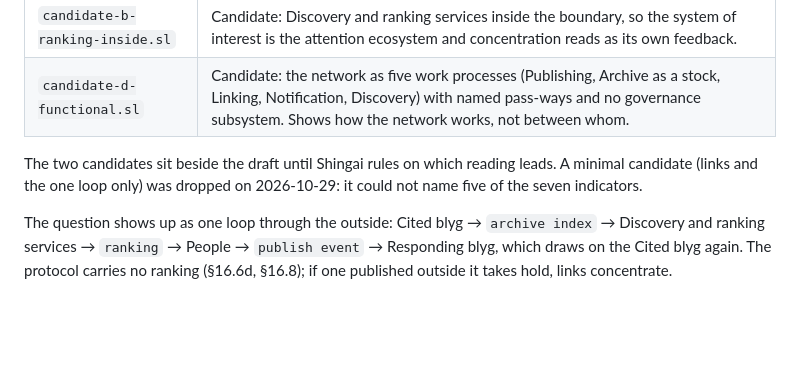
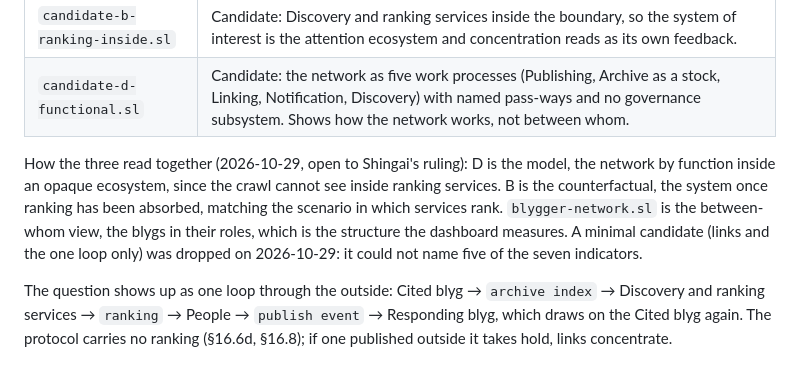
Before and after one commit to halcyonic-systems/blyg-watch, a Markdown page: model/README.md, the part around the change. GitHub-like rendering; blank space fills up the shorter version.

Commit message:
model: README says how the draft and candidates B and D read together
D is the model, B the counterfactual, the draft the between-whom view the dashboard measures.

Co-Authored-By: Claude Opus 5.5 <noreply@anthropic.com>

```diff
--- a/model/README.md
+++ b/model/README.md
@@ -9,7 +9,7 @@ Facets models of the Blygger network, in Facets' system language (SL). They name
 | `candidate-b-ranking-inside.sl` | Candidate: Discovery and ranking services inside the boundary, so the system of interest is the attention ecosystem and concentration reads as its own feedback. |
 | `candidate-d-functional.sl` | Candidate: the network as five work processes (Publishing, Archive as a stock, Linking, Notification, Discovery) with named pass-ways and no governance subsystem. Shows how the network works, not between whom. |
 
-The two candidates sit beside the draft until Shingai rules on which reading leads. A minimal candidate (links and the one loop only) was dropped on 2026-10-29: it could not name five of the seven indicators.
+How the three read together (2026-10-29, open to Shingai's ruling): D is the model, the network by function inside an opaque ecosystem, since the crawl cannot see inside ranking services. B is the counterfactual, the system once ranking has been absorbed, matching the scenario in which services rank. `blygger-network.sl` is the between-whom view, the blygs in their roles, which is the structure the dashboard measures. A minimal candidate (links and the one loop only) was dropped on 2026-10-29: it could not name five of the seven indicators.
 
 The question shows up as one loop through the outside: Cited blyg → `archive index` → Discovery and ranking services → `ranking` → People → `publish event` → Responding blyg, which draws on the Cited blyg again. The protocol carries no ranking (§16.6d, §16.8); if one published outside it takes hold, links concentrate.
 
```
